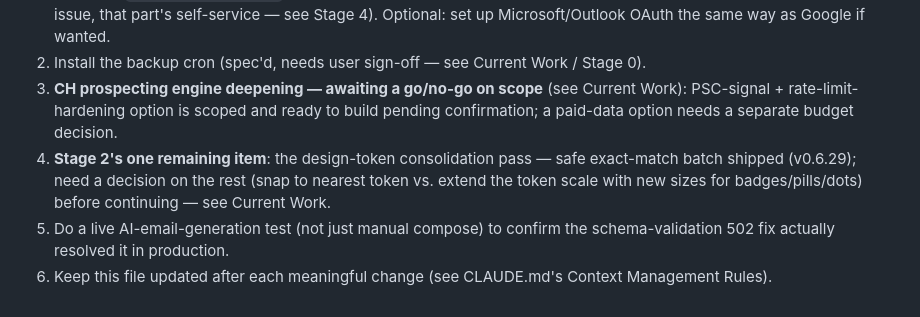
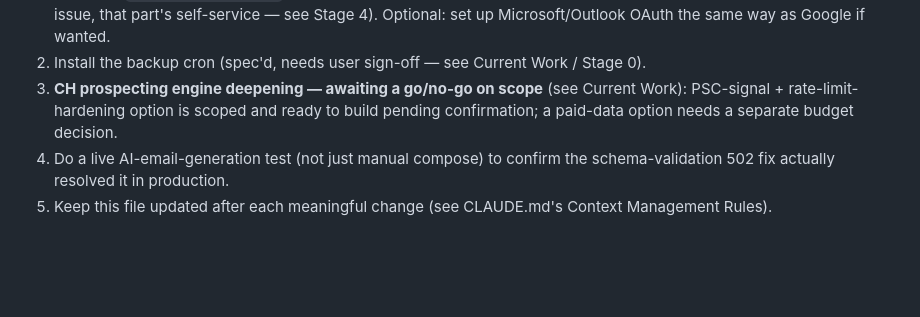
Before and after one commit to harwoodwebbjonty-netizen/v1-agent-real, a Markdown page: PROJECT_CONTEXT.md, the part around one of its changes. GitHub-like rendering; blank space fills up the shorter version.

Commit message:
PROJECT_CONTEXT.md: record Stage 2 CSS token pass complete (v0.6.33)
Co-Authored-By: Claude Sonnet 5 <noreply@anthropic.com>

```diff
--- a/PROJECT_CONTEXT.md
+++ b/PROJECT_CONTEXT.md
@@ -87,6 +87,5 @@ Executing a full product/SaaS-readiness audit's roadmap (`audit/08-prioritised-r
 1. **Confirm the DB-growth lead**: `SELECT COUNT(*) FROM ch_charge_feed` on the VPS to check whether that table's self-prune is actually working (see Known Issues). One remaining console step regardless: Google Calendar API / Microsoft `Calendars.ReadWrite` must be enabled as a *permission* on the existing app registration (not a redirect-URI issue, that part's self-service — see Stage 4). Optional: set up Microsoft/Outlook OAuth the same way as Google if wanted.
 2. Install the backup cron (spec'd, needs user sign-off — see Current Work / Stage 0).
 3. **CH prospecting engine deepening — awaiting a go/no-go on scope** (see Current Work): PSC-signal + rate-limit-hardening option is scoped and ready to build pending confirmation; a paid-data option needs a separate budget decision.
-4. **Stage 2's one remaining item**: the design-token consolidation pass — safe exact-match batch shipped (v0.6.29); need a decision on the rest (snap to nearest token vs. extend the token scale with new sizes for badges/pills/dots) before continuing — see Current Work.
-5. Do a live AI-email-generation test (not just manual compose) to confirm the schema-validation 502 fix actually resolved it in production.
-6. Keep this file updated after each meaningful change (see CLAUDE.md's Context Management Rules).
+4. Do a live AI-email-generation test (not just manual compose) to confirm the schema-validation 502 fix actually resolved it in production.
+5. Keep this file updated after each meaningful change (see CLAUDE.md's Context Management Rules).
```
Also changed, not shown: other parts of PROJECT_CONTEXT.md (+2 -2 lines).
